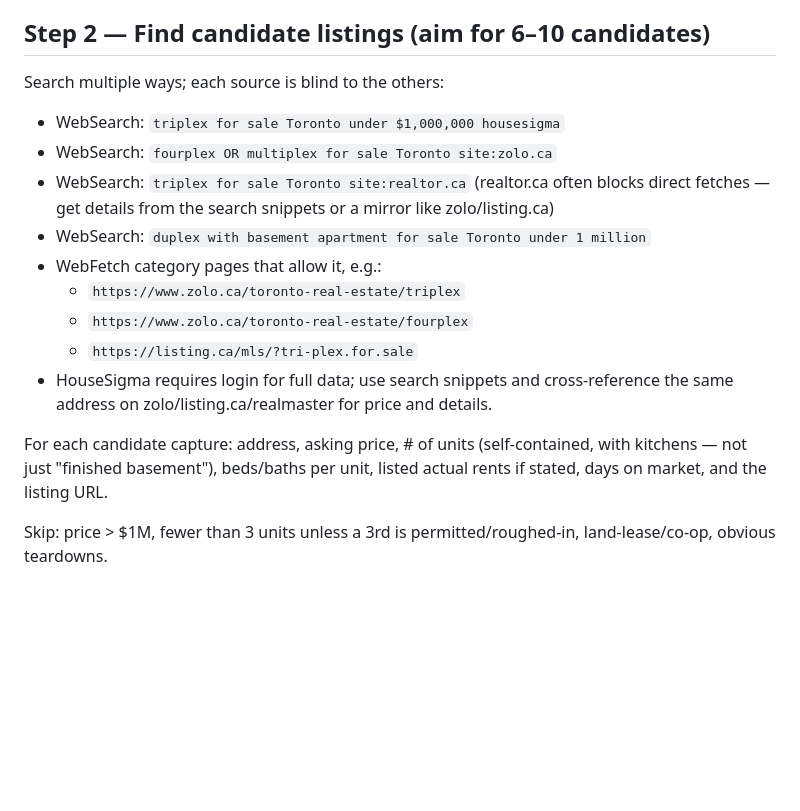
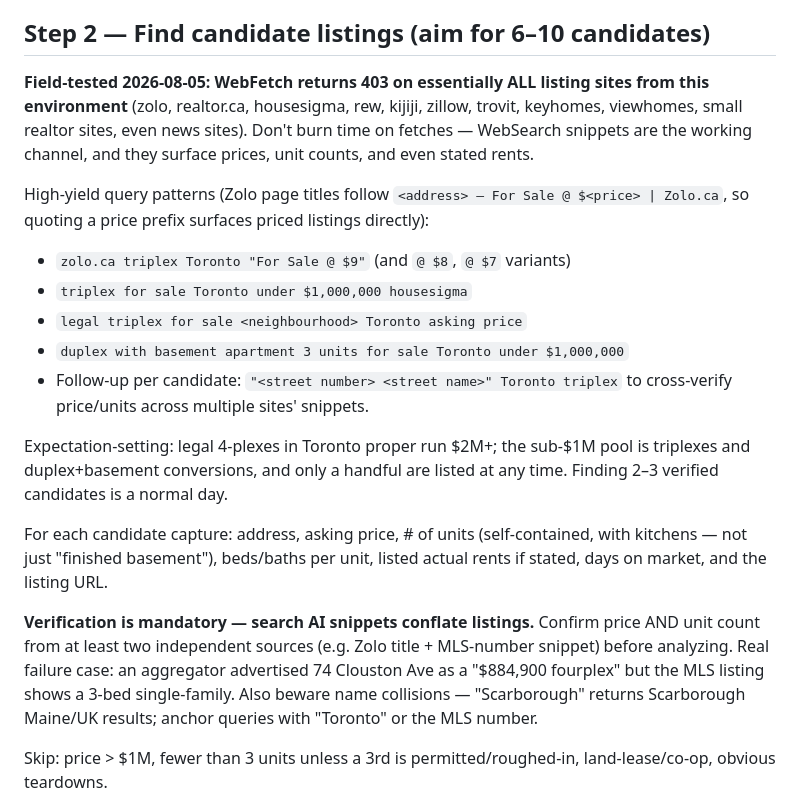
Before and after one commit to rayrocket-ai/assistant-work-, a Markdown page: toronto-rental-agent/RUNBOOK.md, the part around the change. Rendered like a GitHub page; blank space fills up the shorter version.

```diff
--- a/toronto-rental-agent/RUNBOOK.md
+++ b/toronto-rental-agent/RUNBOOK.md
@@ -13,22 +13,36 @@ the search fails, use `financing.default_rate_pct` from config.json. If the rate
 moved >0.25% from the config default, update config.json in your commit.
 
 ## Step 2 — Find candidate listings (aim for 6–10 candidates)
-Search multiple ways; each source is blind to the others:
-- WebSearch: `triplex for sale Toronto under $1,000,000 housesigma`
-- WebSearch: `fourplex OR multiplex for sale Toronto site:zolo.ca`
-- WebSearch: `triplex for sale Toronto site:realtor.ca` (realtor.ca often blocks
-  direct fetches — get details from the search snippets or a mirror like zolo/listing.ca)
-- WebSearch: `duplex with basement apartment for sale Toronto under 1 million`
-- WebFetch category pages that allow it, e.g.:
-  - `https://www.zolo.ca/toronto-real-estate/triplex`
-  - `https://www.zolo.ca/toronto-real-estate/fourplex`
-  - `https://listing.ca/mls/?tri-plex.for.sale`
-- HouseSigma requires login for full data; use search snippets and cross-reference
-  the same address on zolo/listing.ca/realmaster for price and details.
+**Field-tested 2026-08-05: WebFetch returns 403 on essentially ALL listing
+sites from this environment** (zolo, realtor.ca, housesigma, rew, kijiji,
+zillow, trovit, keyhomes, viewhomes, small realtor sites, even news sites).
+Don't burn time on fetches — WebSearch snippets are the working channel, and
+they surface prices, unit counts, and even stated rents.
+
+High-yield query patterns (Zolo page titles follow `<address> — For Sale @
+$<price> | Zolo.ca`, so quoting a price prefix surfaces priced listings
+directly):
+- `zolo.ca triplex Toronto "For Sale @ $9"` (and `@ $8`, `@ $7` variants)
+- `triplex for sale Toronto under $1,000,000 housesigma`
+- `legal triplex for sale <neighbourhood> Toronto asking price`
+- `duplex with basement apartment 3 units for sale Toronto under $1,000,000`
+- Follow-up per candidate: `"<street number> <street name>" Toronto triplex`
+  to cross-verify price/units across multiple sites' snippets.
+
+Expectation-setting: legal 4-plexes in Toronto proper run $2M+; the sub-$1M
+pool is triplexes and duplex+basement conversions, and only a handful are
+listed at any time. Finding 2–3 verified candidates is a normal day.
 
 For each candidate capture: address, asking price, # of units (self-contained,
 with kitchens — not just "finished basement"), beds/baths per unit, listed
 actual rents if stated, days on market, and the listing URL.
+
+**Verification is mandatory — search AI snippets conflate listings.** Confirm
+price AND unit count from at least two independent sources (e.g. Zolo title +
+MLS-number snippet) before analyzing. Real failure case: an aggregator
+advertised 74 Clouston Ave as a "$884,900 fourplex" but the MLS listing shows a
+3-bed single-family. Also beware name collisions — "Scarborough" returns
+Scarborough Maine/UK results; anchor queries with "Toronto" or the MLS number.
 
 Skip: price > $1M, fewer than 3 units unless a 3rd is permitted/roughed-in,
 land-lease/co-op, obvious teardowns.
```
Also changed, not shown: toronto-rental-agent/reports/2026-08-05.md (added, +92 -0 lines).
